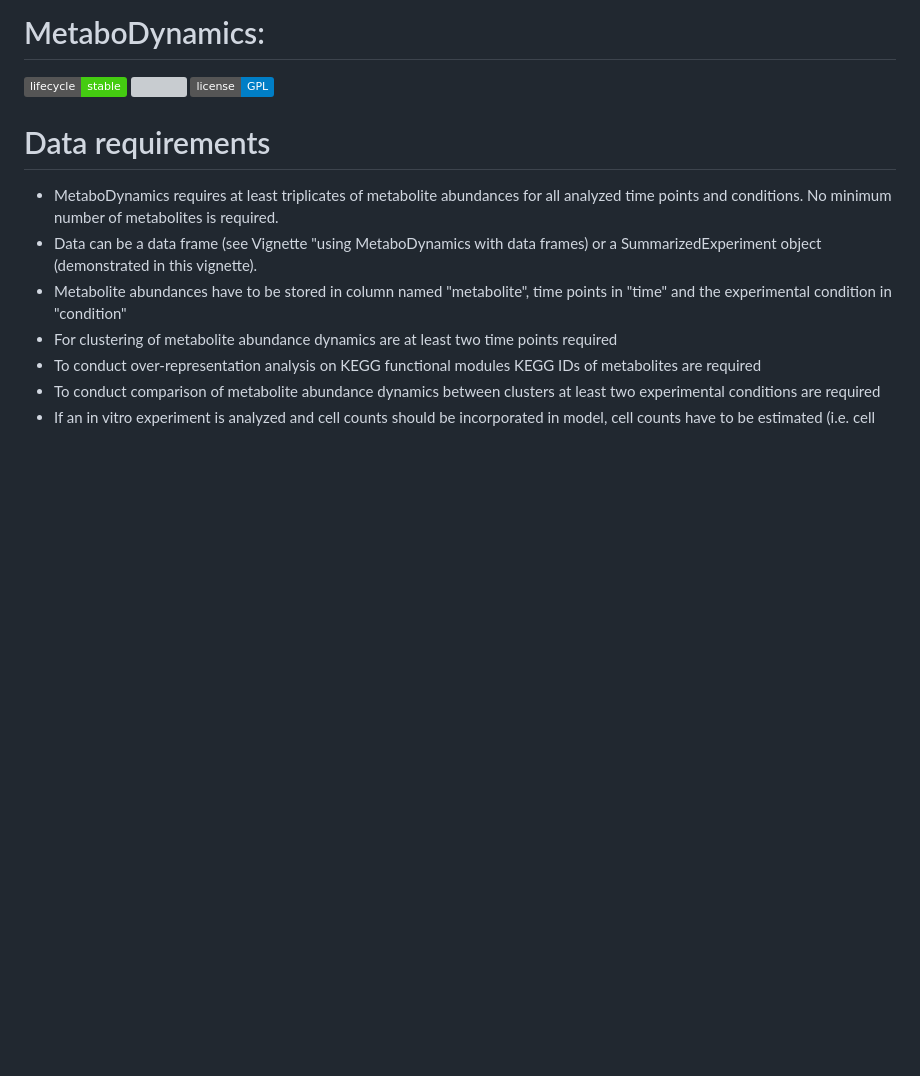
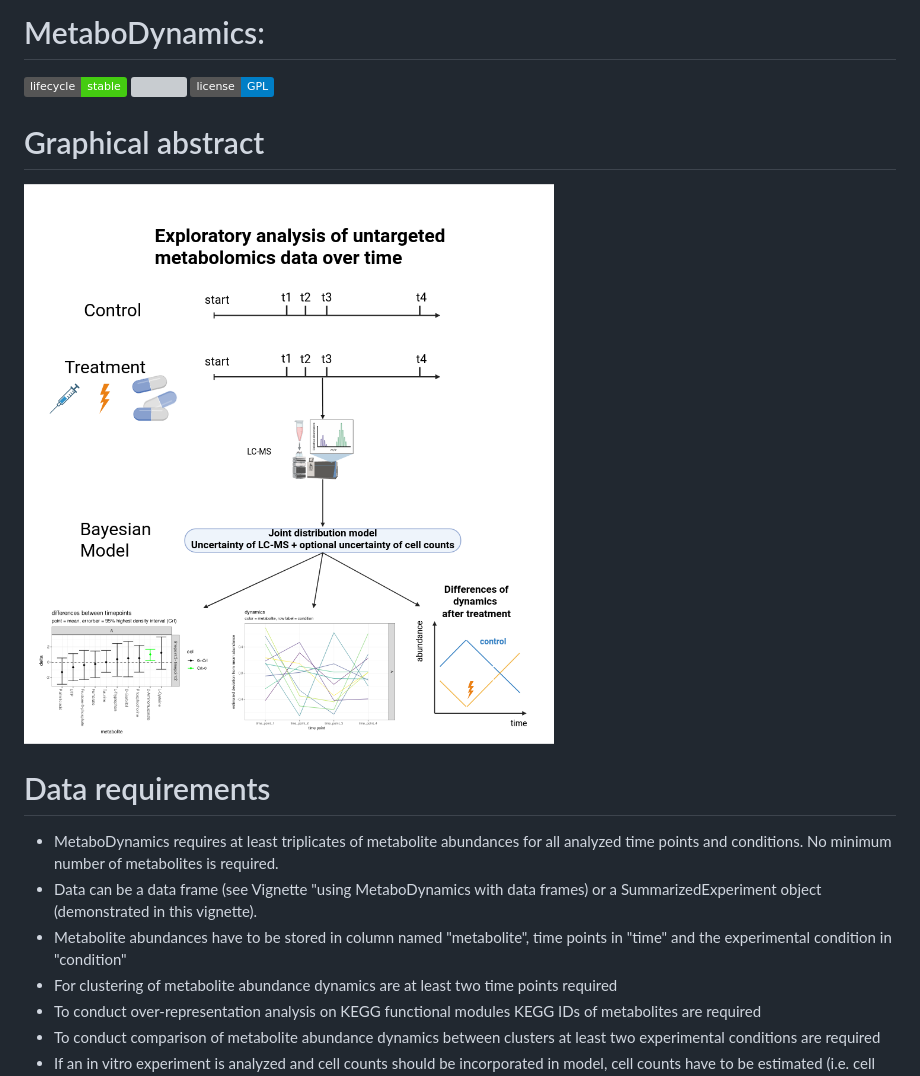
Before and after one commit to KatjaDanielzik/MetaboDynamics, a Markdown page: README.md, the part around one of its changes. GitHub-like rendering; badges without logos; blank space fills up the shorter version; grey boxes are pictures that could not be loaded.

Commit message:
abstract to top

```diff
--- a/README.md
+++ b/README.md
@@ -4,6 +4,8 @@
 [![](https://img.shields.io/badge/doi-10.18129/B9.bioc.MetaboDynamics%20-yellow.svg)](https://doi.org/10.18129/B9.bioc.MetaboDynamics )
 [![License: GPL](https://img.shields.io/badge/license-GPL-blue.svg)](https://cran.r-project.org/web/licenses/GPL)
 
+# Graphical abstract
+![](man/figures/README-MetaboDynamics_graphical_abstract.png)
 
 # Data requirements
 - MetaboDynamics requires at least triplicates of metabolite abundances for all
```
Also changed, not shown: other parts of README.md (+0 -2 lines).
